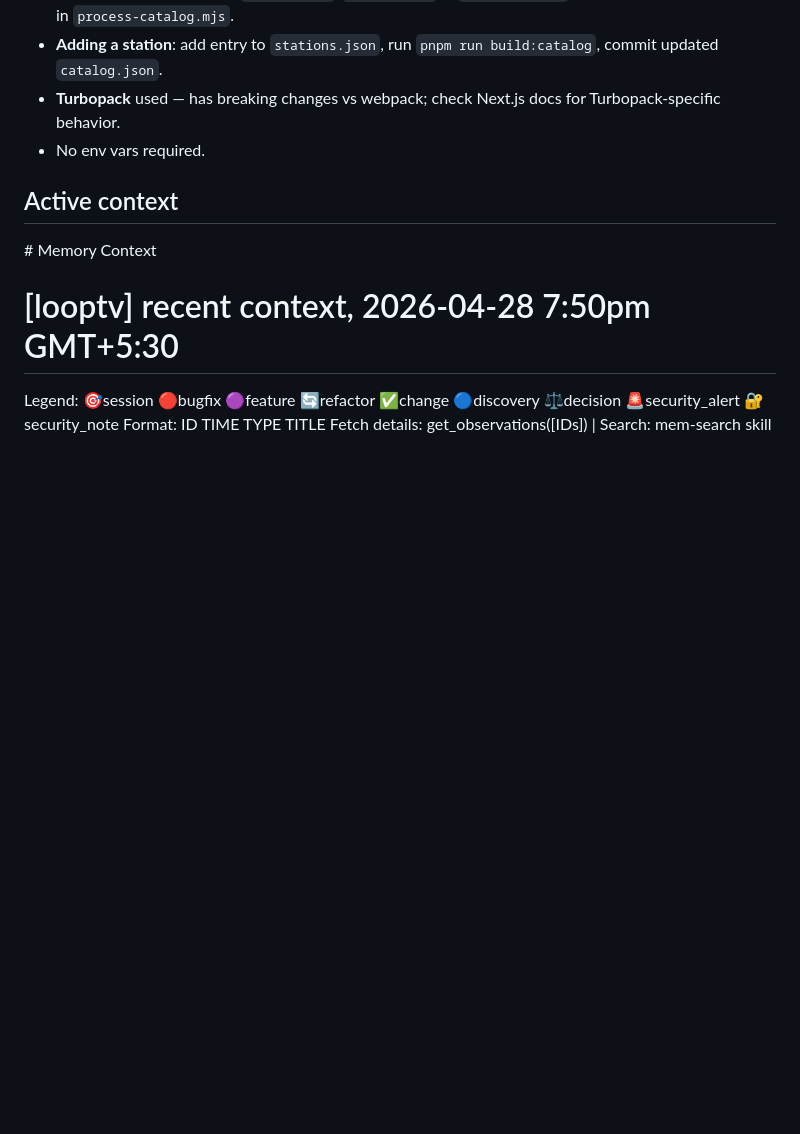
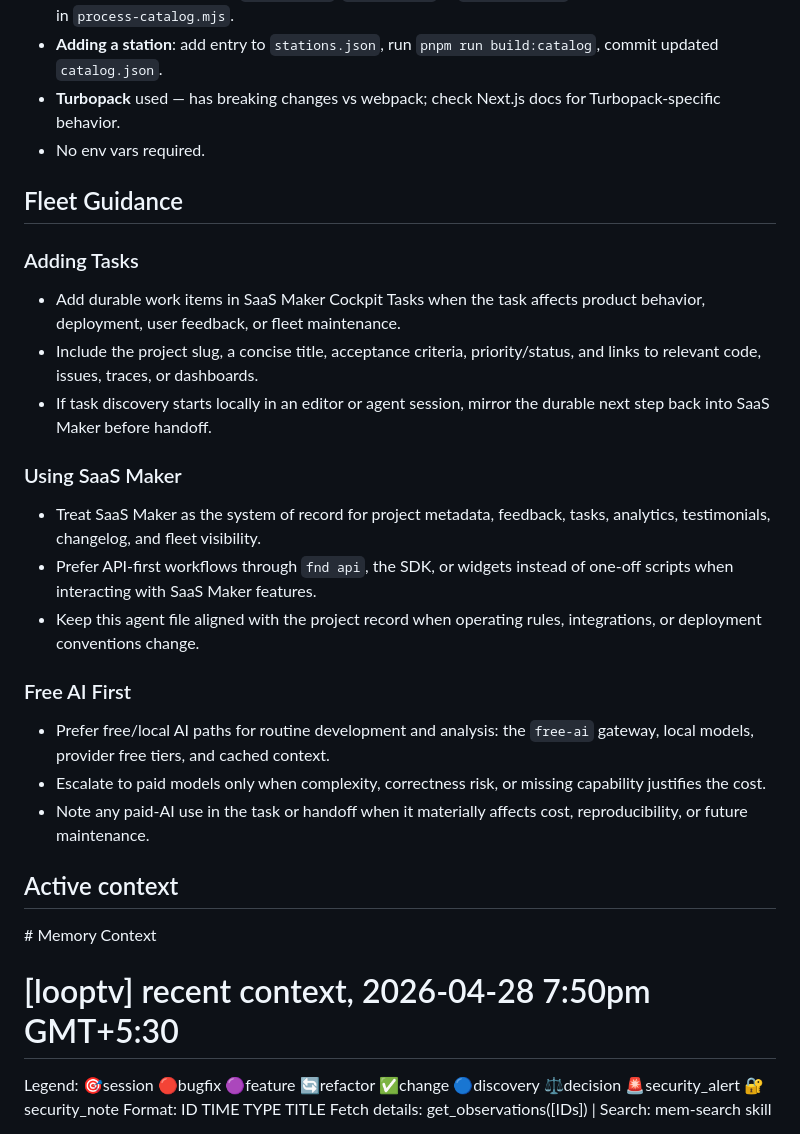
Before and after one commit to sarthakagrawal927/looptv, a Markdown page: AGENTS.md, the part around the change. Drawn GitHub-style; blank space fills up the shorter version.

Commit message:
Refresh agent guidance

```diff
--- a/AGENTS.md
+++ b/AGENTS.md
@@ -78,6 +78,27 @@ python3 scripts/extract-tags.py
 - **Turbopack** used — has breaking changes vs webpack; check Next.js docs for Turbopack-specific behavior.
 - No env vars required.
 
+<!-- FLEET-GUIDANCE:START -->
+
+## Fleet Guidance
+
+### Adding Tasks
+- Add durable work items in SaaS Maker Cockpit Tasks when the task affects product behavior, deployment, user feedback, or fleet maintenance.
+- Include the project slug, a concise title, acceptance criteria, priority/status, and links to relevant code, issues, traces, or dashboards.
+- If task discovery starts locally in an editor or agent session, mirror the durable next step back into SaaS Maker before handoff.
+
+### Using SaaS Maker
+- Treat SaaS Maker as the system of record for project metadata, feedback, tasks, analytics, testimonials, changelog, and fleet visibility.
+- Prefer API-first workflows through `fnd api`, the SDK, or widgets instead of one-off scripts when interacting with SaaS Maker features.
+- Keep this agent file aligned with the project record when operating rules, integrations, or deployment conventions change.
+
+### Free AI First
+- Prefer free/local AI paths for routine development and analysis: the `free-ai` gateway, local models, provider free tiers, and cached context.
+- Escalate to paid models only when complexity, correctness risk, or missing capability justifies the cost.
+- Note any paid-AI use in the task or handoff when it materially affects cost, reproducibility, or future maintenance.
+
+<!-- FLEET-GUIDANCE:END -->
+
 ## Active context
 
 
```
